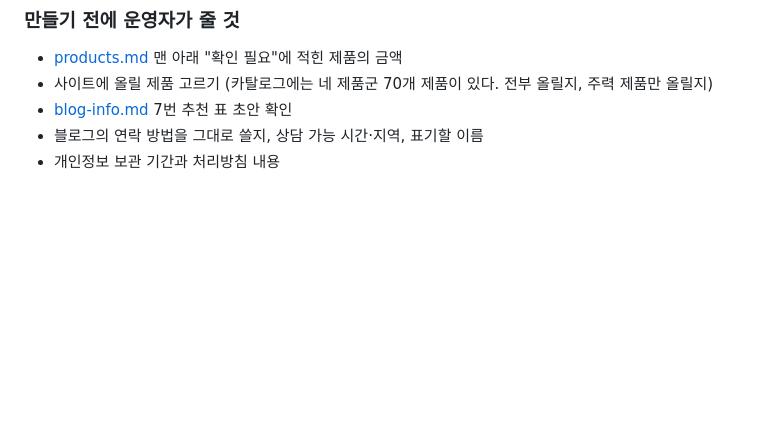
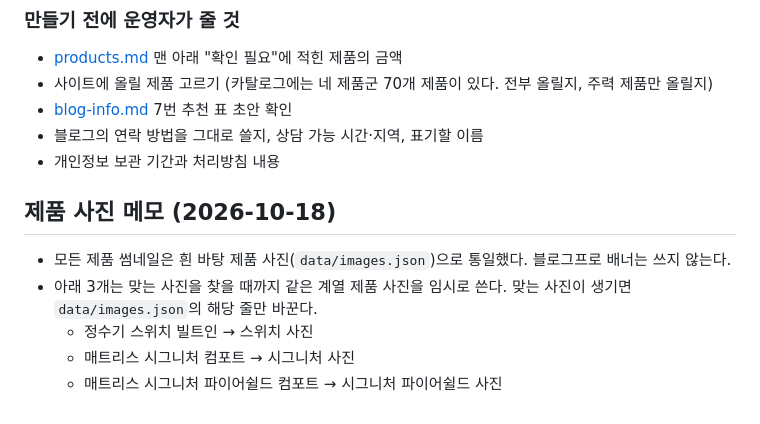
Before and after one commit to svenreview/coway-rental-consult, a Markdown page: docs/PRD.md, the part around the change. Rendered like a GitHub page; blank space fills up the shorter version.

Commit message:
제품 사진 임시 교체 3건을 PRD에 메모
Co-Authored-By: Claude Opus 5.5 (1M context) <noreply@anthropic.com>
Claude-Session: https://claude.ai/code/session_01QNuAD3ocFQFY9Z2wtmCj59

```diff
--- a/docs/PRD.md
+++ b/docs/PRD.md
@@ -164,3 +164,10 @@
 - [blog-info.md](blog-info.md) 7번 추천 표 초안 확인
 - 블로그의 연락 방법을 그대로 쓸지, 상담 가능 시간·지역, 표기할 이름
 - 개인정보 보관 기간과 처리방침 내용
+
+## 제품 사진 메모 (2026-10-18)
+- 모든 제품 썸네일은 흰 바탕 제품 사진(`data/images.json`)으로 통일했다. 블로그프로 배너는 쓰지 않는다.
+- 아래 3개는 맞는 사진을 찾을 때까지 같은 계열 제품 사진을 임시로 쓴다. 맞는 사진이 생기면 `data/images.json`의 해당 줄만 바꾼다.
+  - 정수기 스위치 빌트인 → 스위치 사진
+  - 매트리스 시그니처 컴포트 → 시그니처 사진
+  - 매트리스 시그니처 파이어쉴드 컴포트 → 시그니처 파이어쉴드 사진
```
